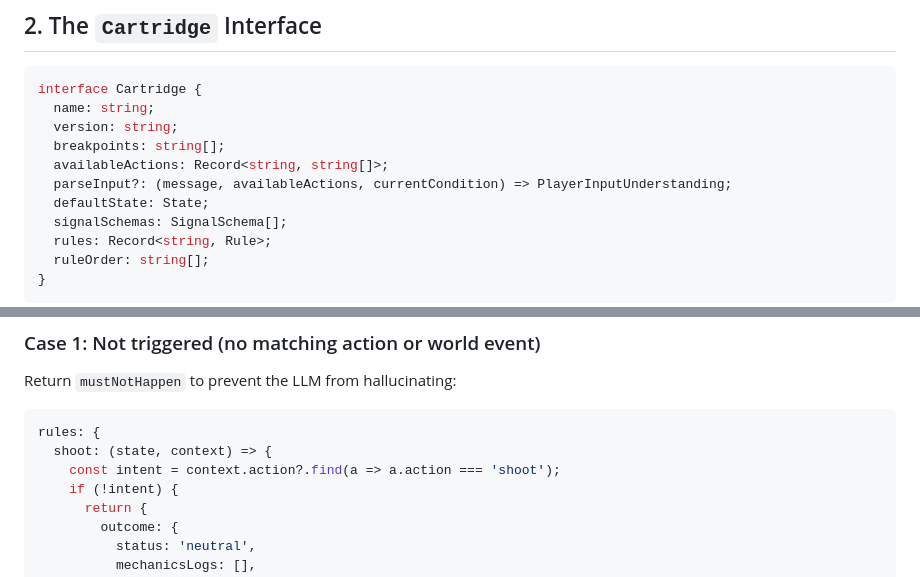
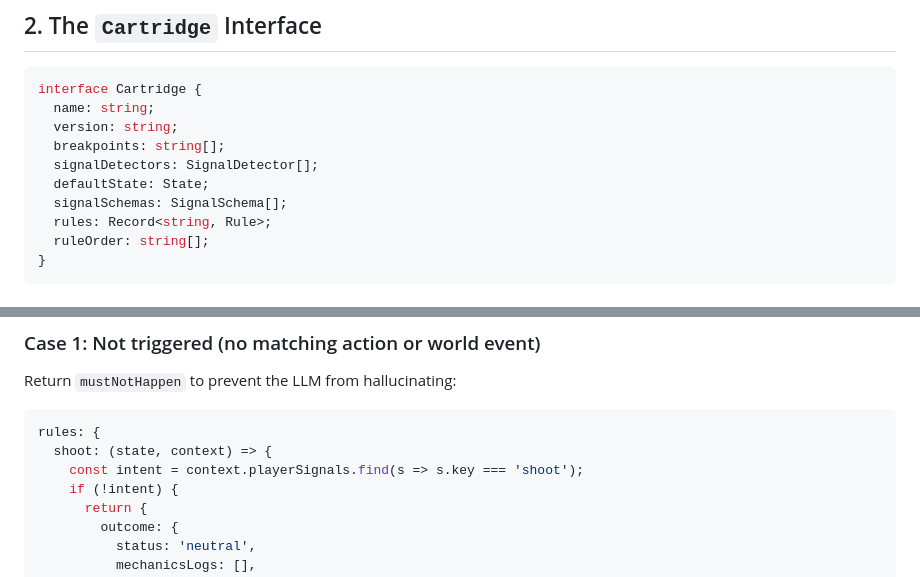
Before and after one commit to neolaw84/outposts-and-ogres, a Markdown page: docs/cartridge-developer-manual.md, 2 parts joined by grey strips. GitHub-like rendering.

````diff
--- a/docs/cartridge-developer-manual.md
+++ b/docs/cartridge-developer-manual.md
@@ -19,8 +19,7 @@ interface Cartridge {
   name: string;
   version: string;
   breakpoints: string[];
-  availableActions: Record<string, string[]>;
-  parseInput?: (message, availableActions, currentCondition) => PlayerInputUnderstanding;
+  signalDetectors: SignalDetector[];
   defaultState: State;
   signalSchemas: SignalSchema[];
   rules: Record<string, Rule>;
@@ -184,7 +199,7 @@ Return `mustNotHappen` to prevent the LLM from hallucinating:
 ```typescript
 rules: {
   shoot: (state, context) => {
-    const intent = context.action?.find(a => a.action === 'shoot');
+    const intent = context.playerSignals.find(s => s.key === 'shoot');
     if (!intent) {
       return {
         outcome: {
````
Also changed, not shown: other parts of docs/cartridge-developer-manual.md (+66 -34 lines), docs/developer-manual.md (+0 -1 lines), docs/system-developer-manual.md (+3 -3 lines).
